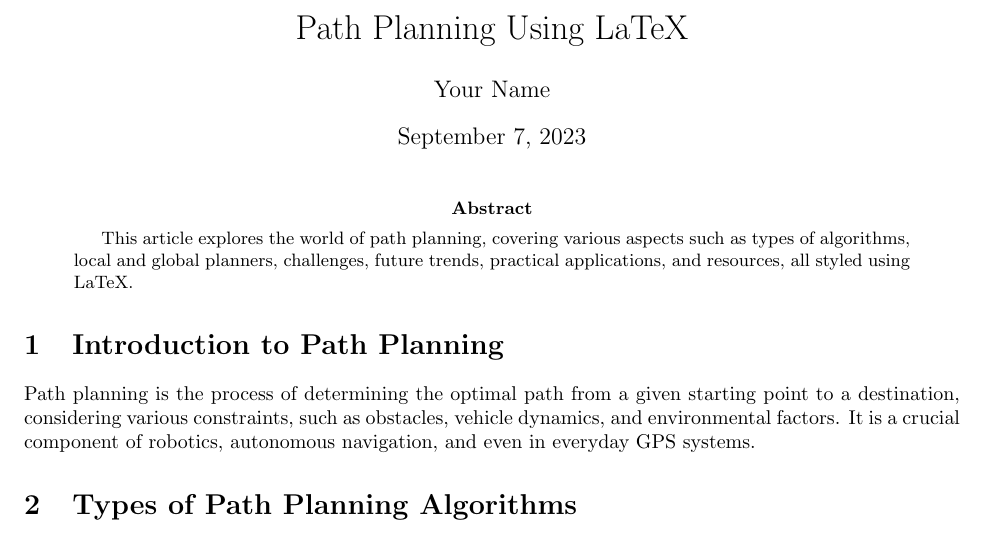
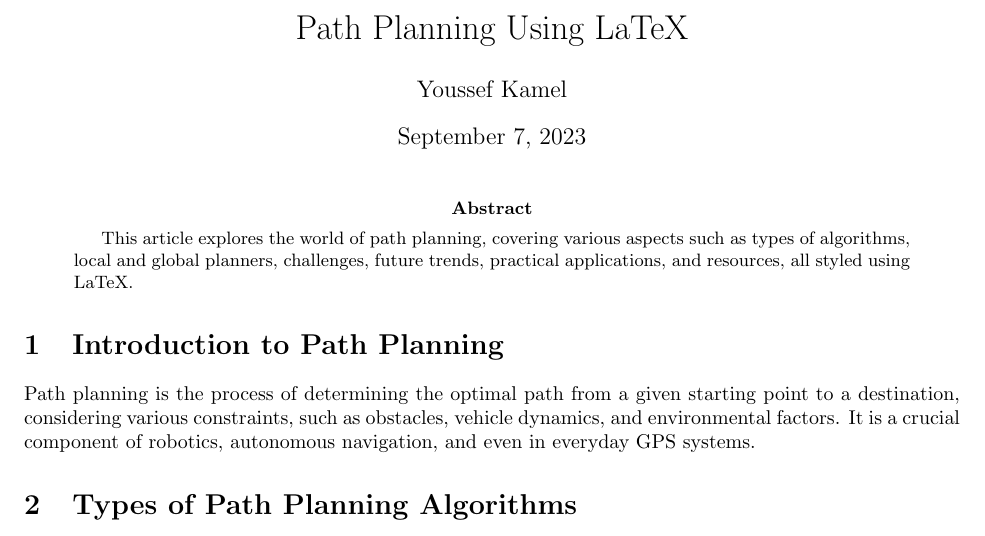
Before and after one commit to jooshelpy/MIA_Tasks, a LaTeX paper (Task 6.3/path_planning.tex): part of page 1 of 2, cut so that both start at the same text. Compiled offline with pdfLaTeX.

Commit message:
edited task 6.3

```diff
--- a/Task 6.3/path_planning.tex
+++ b/Task 6.3/path_planning.tex
@@ -12,7 +12,7 @@
 
 % Title and author information
 \title{Path Planning Using LaTeX}
-\author{Your Name}
+\author{Youssef Kamel}
 \date{\today}
 
 \begin{document}
```
